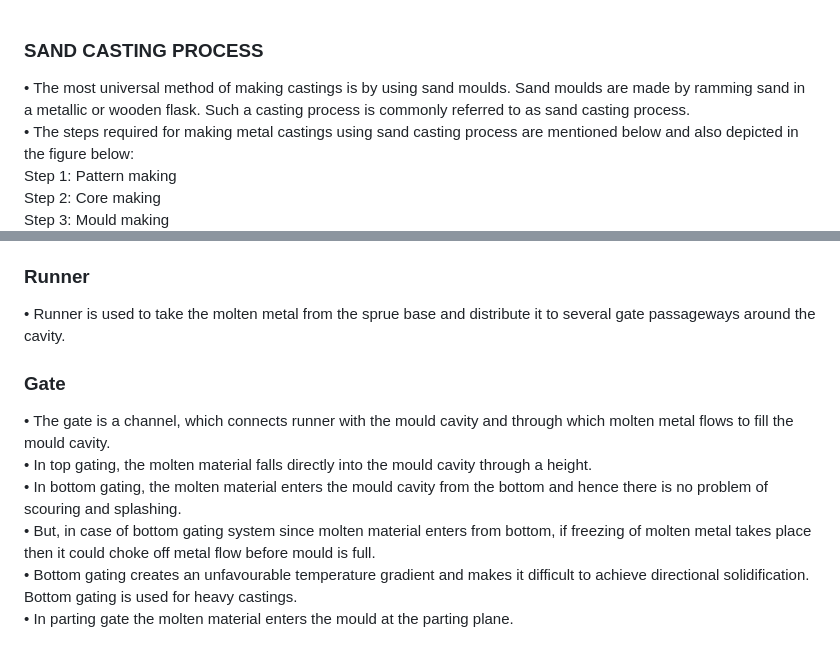
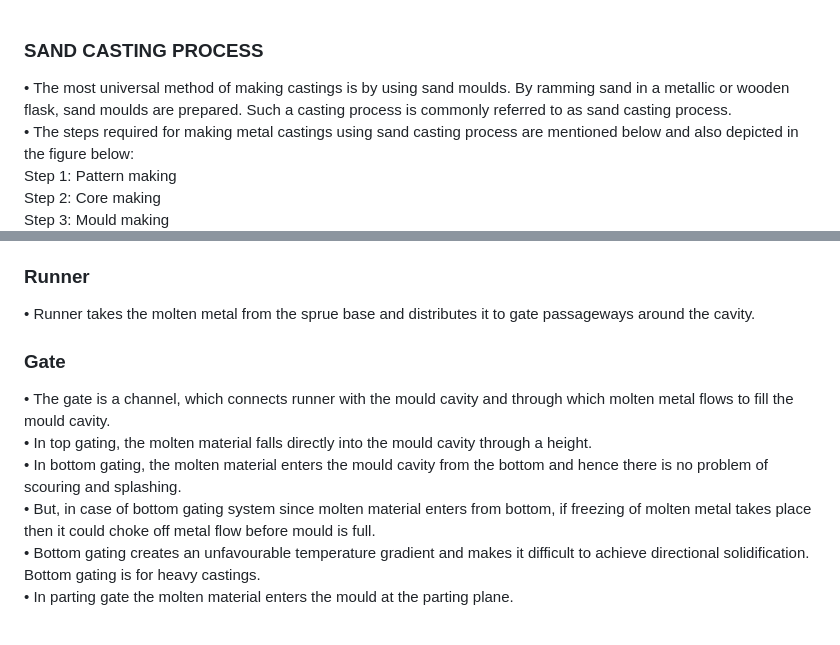
Before and after one commit to virtual-labs/exp-sand-casting-process-dei, a Markdown page: experiment/theory.md, 2 parts joined by grey strips. Rendered like a GitHub page.

```diff
--- a/experiment/theory.md
+++ b/experiment/theory.md
@@ -1,5 +1,5 @@
 ### SAND CASTING PROCESS
-•	The most universal method of making castings is by using sand moulds. Sand moulds are made by ramming sand in a metallic or wooden flask. Such a casting process is commonly referred to as sand casting process.<br>
+•	The most universal method of making castings is by using sand moulds. By ramming sand in a metallic or wooden flask, sand moulds are prepared. Such a casting process is commonly referred to as sand casting process.<br>
 •	The steps required for making metal castings using sand casting process are mentioned below and also depicted in the figure below:<br>
 Step 1: Pattern making<br>
 Step 2: Core making<br>
@@ -100,14 +100,14 @@ Step 6: Cleaning of castings and inspection
 •	If the metal does not appear in the riser, it signifies that either the metal is insufficient to fill the mould cavity or there is some abstraction to the metal flow between the sprue and riser.
 
 ### Runner<br>
-•	Runner is used to take the molten metal from the sprue base and distribute it to several gate passageways around the cavity.
+•	Runner takes the molten metal from the sprue base and distributes it to gate passageways around the cavity.
 
 ### Gate<br>
 •	The gate is a channel, which connects runner with the mould cavity and through which molten metal flows to fill the mould cavity.<br>
 •	In top gating, the molten material falls directly into the mould cavity through a height.<br>
 •	In bottom gating, the molten material enters the mould cavity from the bottom and hence there is no problem of scouring and splashing.<br>
 •	But, in case of bottom gating system since molten material enters from bottom, if freezing of molten metal takes place then it could choke off metal flow before mould is full.<br>
-•	Bottom gating creates an unfavourable temperature gradient and makes it difficult to achieve directional solidification. Bottom gating is used for heavy castings.<br>
+•	Bottom gating creates an unfavourable temperature gradient and makes it difficult to achieve directional solidification. Bottom gating is for heavy castings.<br>
 •	In parting gate the molten material enters the mould at the parting plane.
 
 ![Gate](images/gate.jpg "Gate")
```
Also changed, not shown: other parts of experiment/theory.md (+14 -14 lines).
